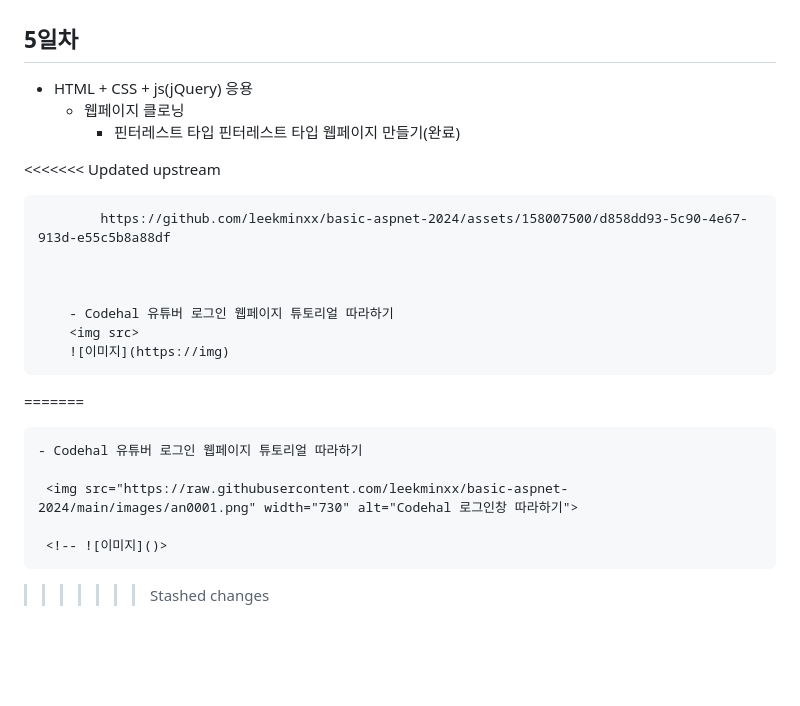
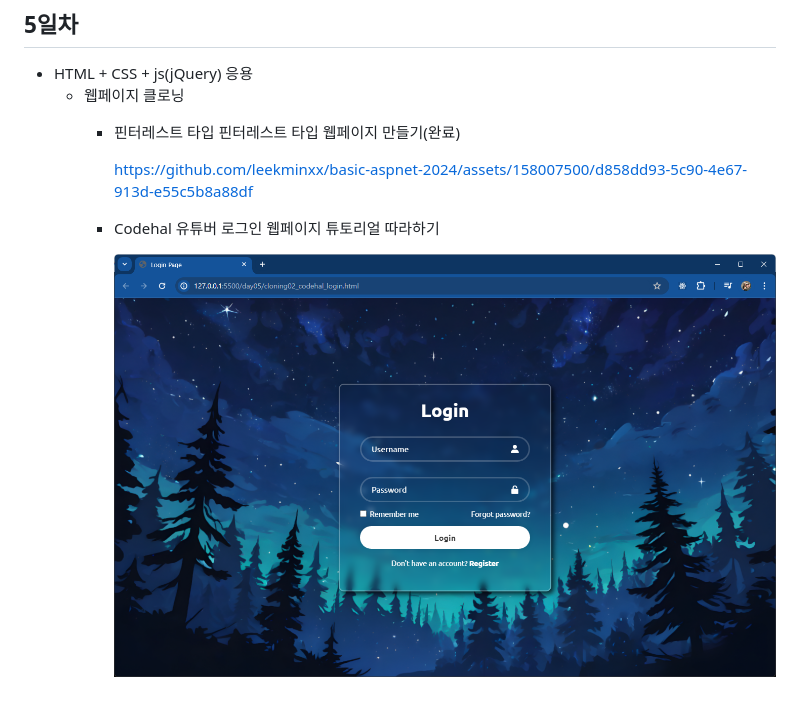
Before and after one commit to leekminxx/basic-aspnet-2024, a Markdown page: README.md, the part around the change. Drawn GitHub-style; blank space fills up the shorter version.

```diff
--- a/README.md
+++ b/README.md
@@ -190,20 +190,8 @@ IoT 개발자과정 ASP.NET 리포지토리
     - 웹페이지 클로닝
         - 핀터레스트 타입  핀터레스트 타입 웹페이지 만들기(완료)
 
-<<<<<<< Updated upstream
-
             https://github.com/leekminxx/basic-aspnet-2024/assets/158007500/d858dd93-5c90-4e67-913d-e55c5b8a88df
 
+        - Codehal 유튜버 로그인 웹페이지 튜토리얼 따라하기
 
-
-        - Codehal 유튜버 로그인 웹페이지 튜토리얼 따라하기
-        <img src>
-        ![이미지](https://img)
-=======
-
-    - Codehal 유튜버 로그인 웹페이지 튜토리얼 따라하기
-
-     <img src="https://raw.githubusercontent.com/leekminxx/basic-aspnet-2024/main/images/an0001.png" width="730" alt="Codehal 로그인창 따라하기">
-
-     <!-- ![이미지]()>
->>>>>>> Stashed changes
+            <img src="https://raw.githubusercontent.com/leekminxx/basic-aspnet-2024/main/images/an0001.png" width="730" alt="Codehal 로그인창 따라하기">
```
